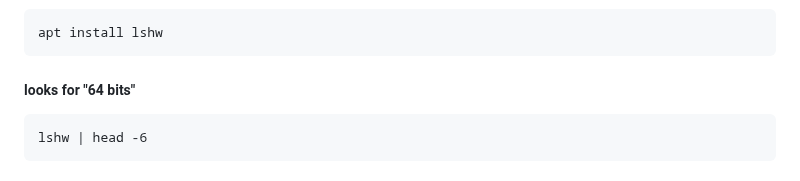
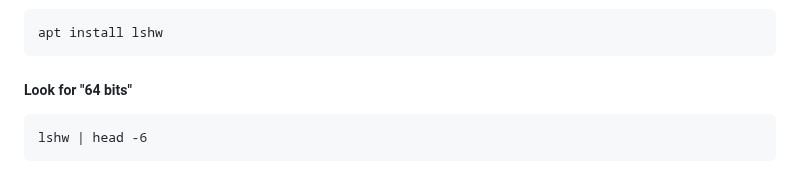
Before and after one commit to ra3k0/the-lab, a Markdown page: docker/ator-relay-arm/README.md, the part around the change. Drawn GitHub-style.

````diff
--- a/docker/ator-relay-arm/README.md
+++ b/docker/ator-relay-arm/README.md
@@ -104,7 +104,7 @@ docker rm ator-relay --force
 ```
 apt install lshw
 ```
-##### looks for "64 bits"
+##### Look for "64 bits"
 ```
 lshw | head -6
 ```
````
